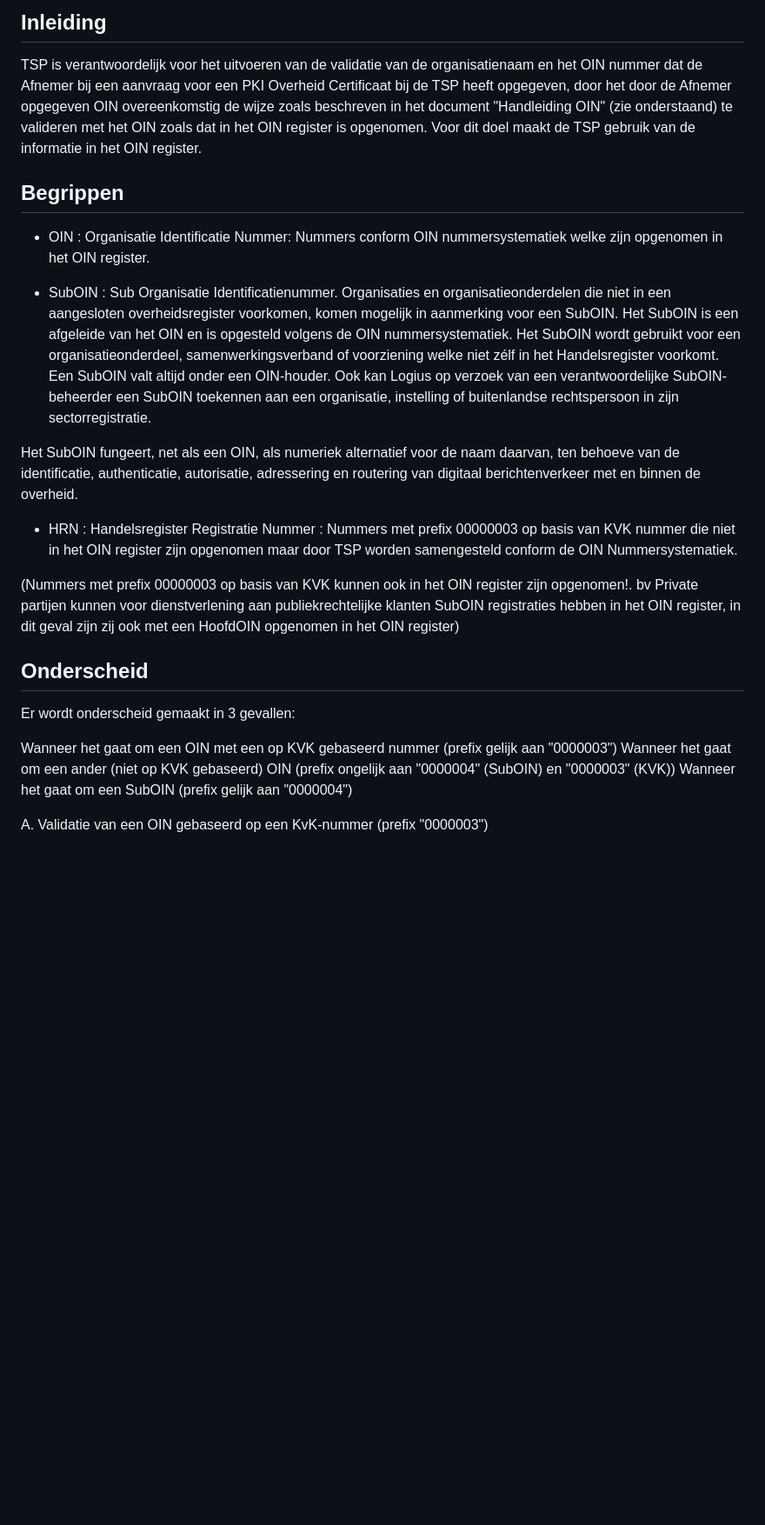
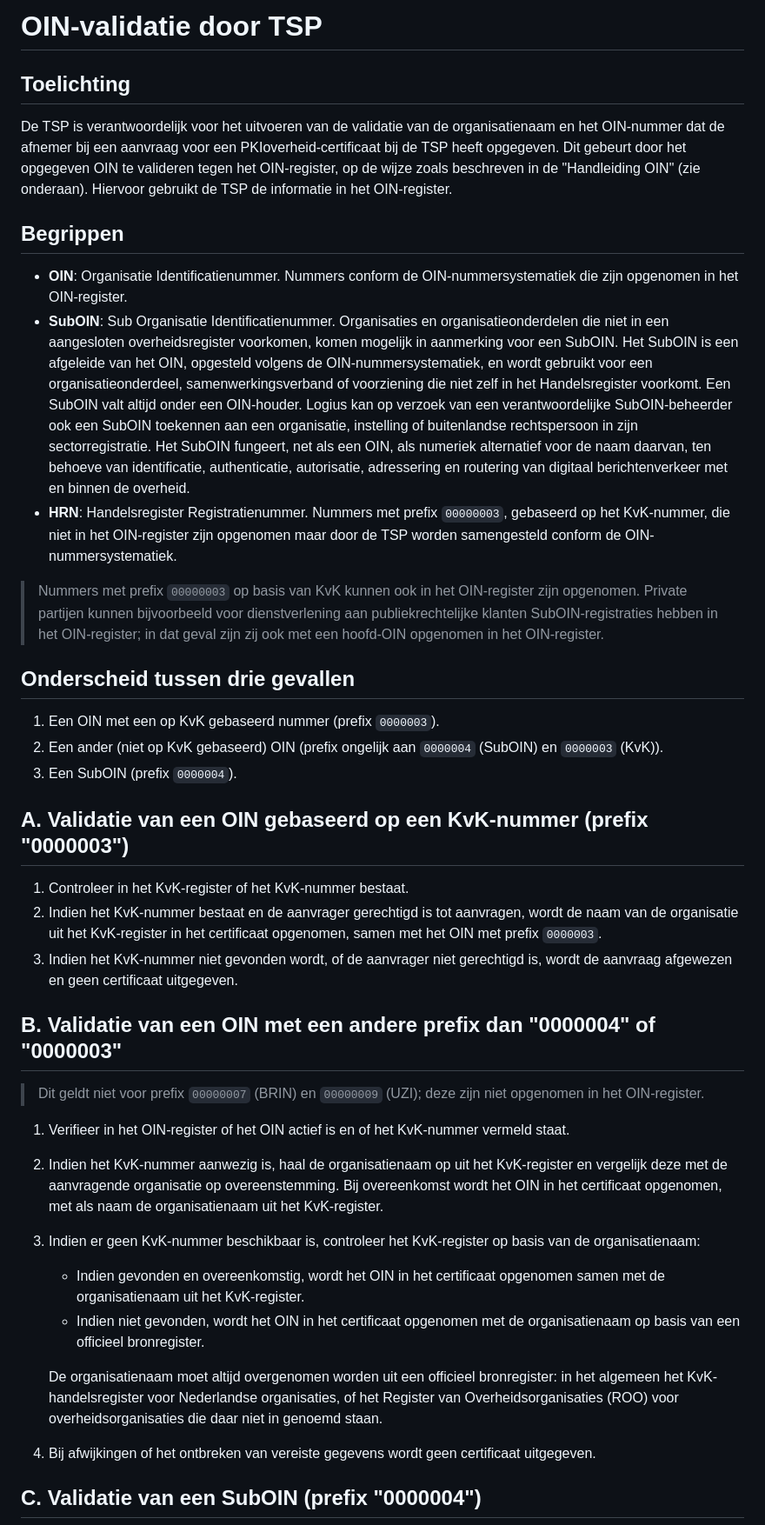
Before and after one commit to Logius-standaarden/PKIo-afspraken-Digikoppeling, a Markdown page: ch02.md, the part around one of its changes. Shown at 87% size. GitHub-like rendering; blank space fills up the shorter version.

Commit message:
Revise OIN validation documentation and terminology
Updated the introduction and terminology for OIN validation by TSP. Added explanations for OIN, SubOIN, and HRN, and clarified validation processes.

```diff
--- a/ch02.md
+++ b/ch02.md
@@ -1,28 +1,83 @@
-## Inleiding
+# OIN-validatie door TSP
 
-TSP is verantwoordelijk voor het uitvoeren van de validatie van de organisatienaam en het OIN nummer dat de Afnemer bij een aanvraag voor een PKI Overheid Certificaat bij de TSP heeft opgegeven, door het door de Afnemer opgegeven OIN overeenkomstig de wijze zoals beschreven in het document "Handleiding OIN" (zie onderstaand) te valideren met het OIN zoals dat in het OIN register is opgenomen. Voor dit doel maakt de TSP gebruik van de informatie in het OIN register.
+## Toelichting
+
+De TSP is verantwoordelijk voor het uitvoeren van de validatie van de
+organisatienaam en het OIN-nummer dat de afnemer bij een aanvraag voor een
+PKIoverheid-certificaat bij de TSP heeft opgegeven. Dit gebeurt door het
+opgegeven OIN te valideren tegen het OIN-register, op de wijze zoals
+beschreven in de "Handleiding OIN" (zie onderaan). Hiervoor gebruikt de TSP
+de informatie in het OIN-register.
 
 ## Begrippen
 
-- OIN : Organisatie Identificatie Nummer: Nummers conform OIN nummersystematiek welke zijn opgenomen in het OIN register.
+- **OIN**: Organisatie Identificatienummer. Nummers conform de
+  OIN-nummersystematiek die zijn opgenomen in het OIN-register.
+- **SubOIN**: Sub Organisatie Identificatienummer. Organisaties en
+  organisatieonderdelen die niet in een aangesloten overheidsregister
+  voorkomen, komen mogelijk in aanmerking voor een SubOIN. Het SubOIN is een
+  afgeleide van het OIN, opgesteld volgens de OIN-nummersystematiek, en
+  wordt gebruikt voor een organisatieonderdeel, samenwerkingsverband of
+  voorziening die niet zelf in het Handelsregister voorkomt. Een SubOIN
+  valt altijd onder een OIN-houder. Logius kan op verzoek van een
+  verantwoordelijke SubOIN-beheerder ook een SubOIN toekennen aan een
+  organisatie, instelling of buitenlandse rechtspersoon in zijn
+  sectorregistratie. Het SubOIN fungeert, net als een OIN, als numeriek
+  alternatief voor de naam daarvan, ten behoeve van identificatie,
+  authenticatie, autorisatie, adressering en routering van digitaal
+  berichtenverkeer met en binnen de overheid.
+- **HRN**: Handelsregister Registratienummer. Nummers met prefix
+  `00000003`, gebaseerd op het KvK-nummer, die niet in het OIN-register zijn
+  opgenomen maar door de TSP worden samengesteld conform de
+  OIN-nummersystematiek.
 
-- SubOIN : Sub Organisatie Identificatienummer. Organisaties en organisatieonderdelen die niet in een aangesloten overheidsregister voorkomen, komen mogelijk in aanmerking voor een SubOIN. Het SubOIN is een afgeleide van het OIN en is opgesteld volgens de OIN nummersystematiek. Het SubOIN wordt gebruikt voor een organisatieonderdeel, samenwerkingsverband of voorziening welke niet zélf in het Handelsregister voorkomt. Een SubOIN valt altijd onder een OIN-houder. Ook kan Logius op verzoek van een verantwoordelijke SubOIN-beheerder een SubOIN toekennen aan een organisatie, instelling of buitenlandse rechtspersoon in zijn sectorregistratie.
+> Nummers met prefix `00000003` op basis van KvK kunnen ook in het
+> OIN-register zijn opgenomen. Private partijen kunnen bijvoorbeeld voor
+> dienstverlening aan publiekrechtelijke klanten SubOIN-registraties hebben
+> in het OIN-register; in dat geval zijn zij ook met een hoofd-OIN
+> opgenomen in het OIN-register.
 
-Het SubOIN fungeert, net als een OIN, als numeriek alternatief voor de naam daarvan, ten behoeve van de identificatie, authenticatie, autorisatie, adressering en routering van digitaal berichtenverkeer met en binnen de overheid.
+## Onderscheid tussen drie gevallen
 
+1. Een OIN met een op KvK gebaseerd nummer (prefix `0000003`).
+2. Een ander (niet op KvK gebaseerd) OIN (prefix ongelijk aan `0000004`
+   (SubOIN) en `0000003` (KvK)).
+3. Een SubOIN (prefix `0000004`).
 
-- HRN : Handelsregister Registratie Nummer : Nummers met prefix 00000003 op basis van KVK nummer die niet in het OIN register zijn opgenomen maar door TSP worden samengesteld conform de OIN Nummersystematiek.
+## A. Validatie van een OIN gebaseerd op een KvK-nummer (prefix "0000003")
 
-(Nummers met prefix 00000003 op basis van KVK kunnen ook in het OIN register zijn opgenomen!. bv Private partijen kunnen voor dienstverlening aan publiekrechtelijke klanten SubOIN registraties hebben in het OIN register, in dit geval zijn zij ook met een HoofdOIN opgenomen in het OIN register)
+1. Controleer in het KvK-register of het KvK-nummer bestaat.
+2. Indien het KvK-nummer bestaat en de aanvrager gerechtigd is tot
+   aanvragen, wordt de naam van de organisatie uit het KvK-register in het
+   certificaat opgenomen, samen met het OIN met prefix `0000003`.
+3. Indien het KvK-nummer niet gevonden wordt, of de aanvrager niet
+   gerechtigd is, wordt de aanvraag afgewezen en geen certificaat
+   uitgegeven.
 
-## Onderscheid
+## B. Validatie van een OIN met een andere prefix dan "0000004" of "0000003"
 
-Er wordt onderscheid gemaakt in 3 gevallen:
+> Dit geldt niet voor prefix `00000007` (BRIN) en `00000009` (UZI); deze
+> zijn niet opgenomen in het OIN-register.
 
-Wanneer het gaat om een OIN met een op KVK gebaseerd nummer (prefix gelijk aan "0000003")
-Wanneer het gaat om een ander (niet op KVK gebaseerd) OIN (prefix ongelijk aan "0000004" (SubOIN)  en "0000003" (KVK))
-Wanneer het gaat om een SubOIN (prefix gelijk aan "0000004")
+1. Verifieer in het OIN-register of het OIN actief is en of het KvK-nummer
+   vermeld staat.
+2. Indien het KvK-nummer aanwezig is, haal de organisatienaam op uit het
+   KvK-register en vergelijk deze met de aanvragende organisatie op
+   overeenstemming. Bij overeenkomst wordt het OIN in het certificaat
+   opgenomen, met als naam de organisatienaam uit het KvK-register.
+3. Indien er geen KvK-nummer beschikbaar is, controleer het KvK-register op
+   basis van de organisatienaam:
+   - Indien gevonden en overeenkomstig, wordt het OIN in het certificaat
+     opgenomen samen met de organisatienaam uit het KvK-register.
+   - Indien niet gevonden, wordt het OIN in het certificaat opgenomen met
+     de organisatienaam op basis van een officieel bronregister.
 
+   De organisatienaam moet altijd overgenomen worden uit een officieel
+   bronregister: in het algemeen het KvK-handelsregister voor Nederlandse
+   organisaties, of het Register van Overheidsorganisaties (ROO) voor
+   overheidsorganisaties die daar niet in genoemd staan.
+4. Bij afwijkingen of het ontbreken van vereiste gegevens wordt geen
+   certificaat uitgegeven.
 
-A. Validatie van een OIN gebaseerd op een KvK-nummer (prefix "0000003")
+## C. Validatie van een SubOIN (prefix "0000004")
 
```
Also changed, not shown: other parts of ch02.md (+25 -45 lines).
